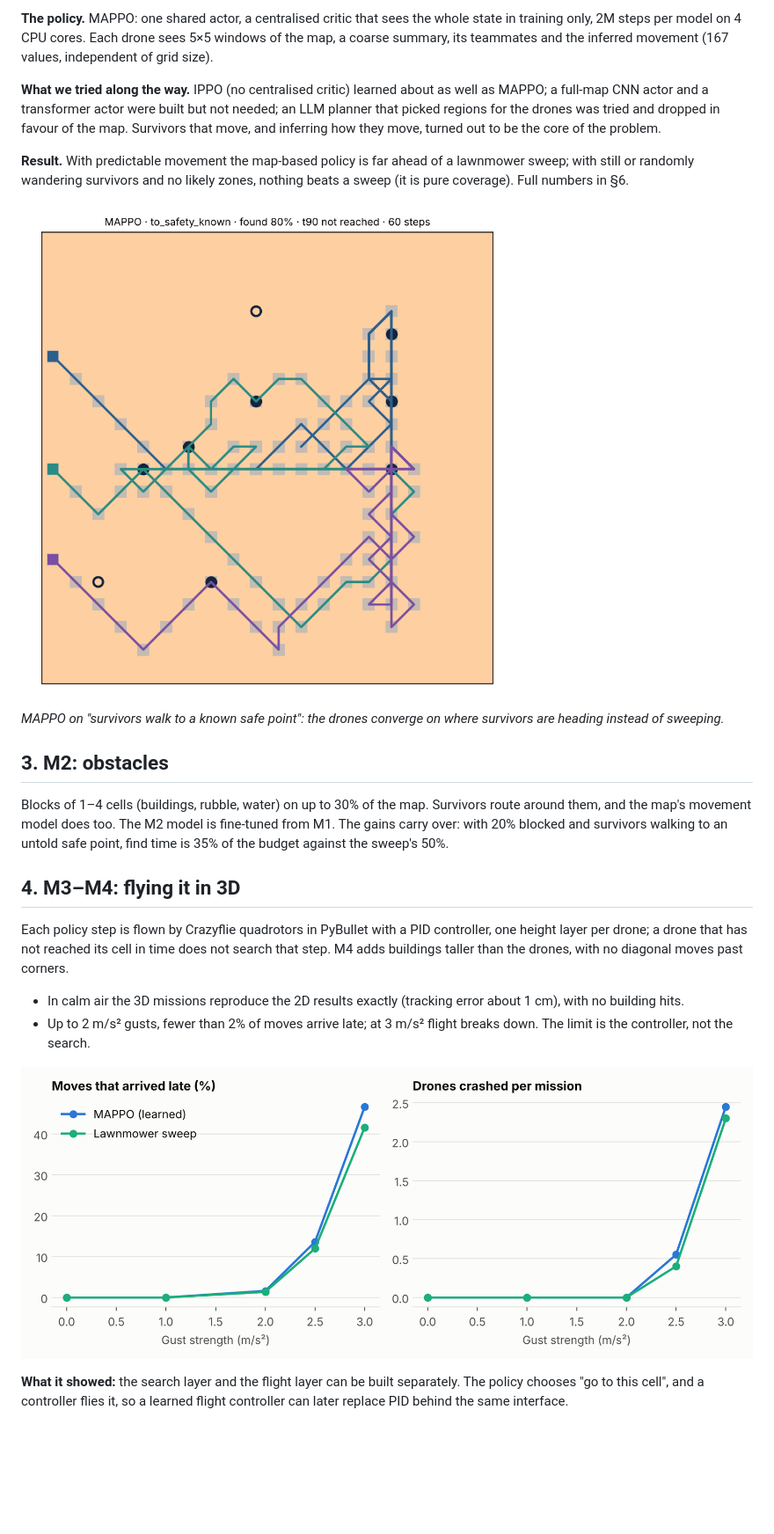
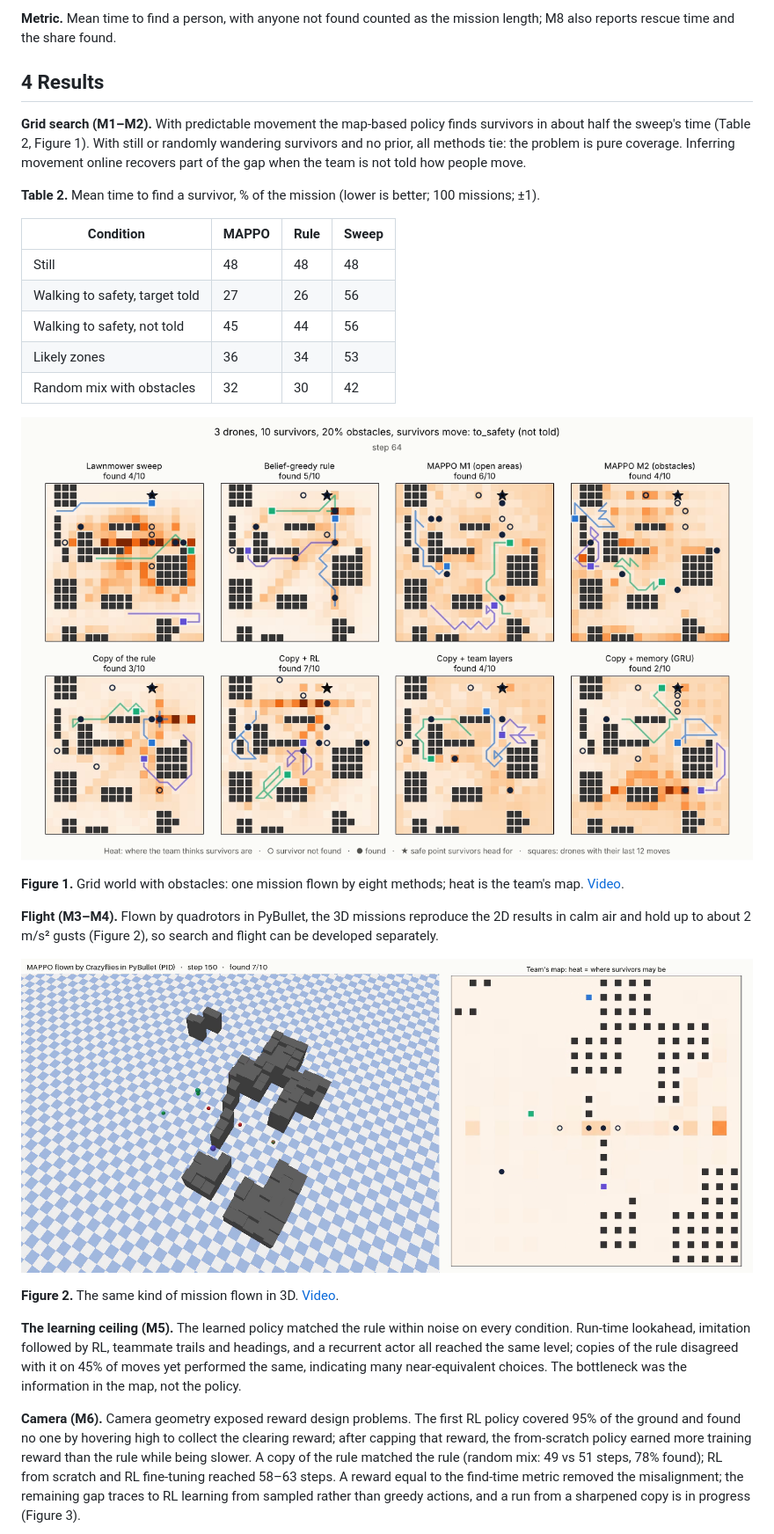
Before and after one commit to hassan-edwan/drone-swarm-search, a Markdown page: docs/REPORT.md, the part around one of its changes. Shown at 88% size. GitHub-like rendering; blank space fills up the shorter version.

```diff
--- a/docs/REPORT.md
+++ b/docs/REPORT.md
@@ -58,48 +97,53 @@ whether people are still, drifting or heading somewhere.
 
-**The policy.** MAPPO: one shared actor, a centralised critic that sees the
-whole state in training only, 2M steps per model on 4 CPU cores. Each drone
-sees 5×5 windows of the map, a coarse summary, its teammates and the
-inferred movement (167 values, independent of grid size).
+**Metric.** Mean time to find a person, with anyone not found counted as the
+mission length; M8 also reports rescue time and the share found.
 
-**What we tried along the way.** IPPO (no centralised critic) learned about
-as well as MAPPO; a full-map CNN actor and a transformer actor were built but
-not needed; an LLM planner that picked regions for the drones was tried and
-dropped in favour of the map. Survivors that move, and inferring how they
-move, turned out to be the core of the problem.
+## 4 Results
 
-**Result.** With predictable movement the map-based policy is far ahead of a
-lawnmower sweep; with still or randomly wandering survivors and no likely
-zones, nothing beats a sweep (it is pure coverage). Full numbers in §6.
+**Grid search (M1–M2).** With predictable movement the map-based policy finds
+survivors in about half the sweep's time (Table 2, Figure 1). With still or
+randomly wandering survivors and no prior, all methods tie: the problem is
+pure coverage. Inferring movement online recovers part of the gap when the
+team is not told how people move.
 
-![MAPPO and lawnmower over the first 60 steps of the same mission](../results/figures/episode_mappo.png)
+**Table 2.** Mean time to find a survivor, % of the mission (lower is better;
+100 missions; ±1).
 
-*MAPPO on "survivors walk to a known safe point": the drones converge on where
-survivors are heading instead of sweeping.*
+| Condition | MAPPO | Rule | Sweep |
+|---|---|---|---|
+| Still | 48 | 48 | 48 |
+| Walking to safety, target told | 27 | 26 | 56 |
+| Walking to safety, not told | 45 | 44 | 56 |
+| Likely zones | 36 | 34 | 53 |
+| Random mix with obstacles | 32 | 30 | 42 |
 
-## 3. M2: obstacles
+![Figure 1](../results/figures/all_models_frame.png)
 
-Blocks of 1–4 cells (buildings, rubble, water) on up to 30% of the map.
-Survivors route around them, and the map's movement model does too. The M2
-model is fine-tuned from M1. The gains carry over: with 20% blocked and
-survivors walking to an untold safe point, find time is 35% of the budget
-against the sweep's 50%.
+**Figure 1.** Grid world with obstacles: one mission flown by eight methods;
+heat is the team's map. [Video](../results/figures/all_models.mp4).
 
-## 4. M3–M4: flying it in 3D
+**Flight (M3–M4).** Flown by quadrotors in PyBullet, the 3D missions reproduce
+the 2D results in calm air and hold up to about 2 m/s² gusts (Figure 2), so
+search and flight can be developed separately.
 
-Each policy step is flown by Crazyflie quadrotors in PyBullet with a PID
-controller, one height layer per drone; a drone that has not reached its
-cell in time does not search that step. M4 adds buildings taller than the
-drones, with no diagonal moves past corners.
+![Figure 2](../results/figures/flight_3d_frame.png)
 
-- In calm air the 3D missions reproduce the 2D results exactly (tracking
-  error about 1 cm), with no building hits.
-- Up to 2 m/s² gusts, fewer than 2% of moves arrive late; at 3 m/s² flight
-  breaks down. The limit is the controller, not the search.
+**Figure 2.** The same kind of mission flown in 3D. [Video](../results/figures/flight_3d.mp4).
 
-![Late moves and crashes against gust strength](../results/figures/wind.png)
+**The learning ceiling (M5).** The learned policy matched the rule within
+noise on every condition. Run-time lookahead, imitation followed by RL,
+teammate trails and headings, and a recurrent actor all reached the same
+level; copies of the rule disagreed with it on 45% of moves yet performed the
+same, indicating many near-equivalent choices. The bottleneck was the
+information in the map, not the policy.
 
-**What it showed:** the search layer and the flight layer can be built
-separately. The policy chooses "go to this cell", and a controller flies it,
-so a learned flight controller can later replace PID behind the same
-interface.
+**Camera (M6).** Camera geometry exposed reward design problems. The first RL
+policy covered 95% of the ground and found no one by hovering high to collect
+the clearing reward; after capping that reward, the from-scratch policy
+earned more training reward than the rule while being slower. A copy of the
+rule matched the rule (random mix: 49 vs 51 steps, 78% found); RL from
+scratch and RL fine-tuning reached 58–63 steps. A reward equal to the
+find-time metric removed the misalignment; the remaining gap traces to RL
+learning from sampled rather than greedy actions, and a run from a sharpened
+copy is in progress (Figure 3).
 
```
Also changed, not shown: other parts of docs/REPORT.md (+164 -264 lines), results/figures/field_flood_frame.png (added), results/figures/field_urban_frame.png (added), results/figures/field_wilderness_frame.png, results/figures/real_gaps_frame.png (added), 7 other files.
